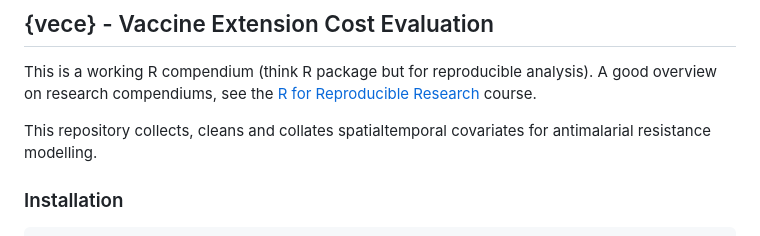
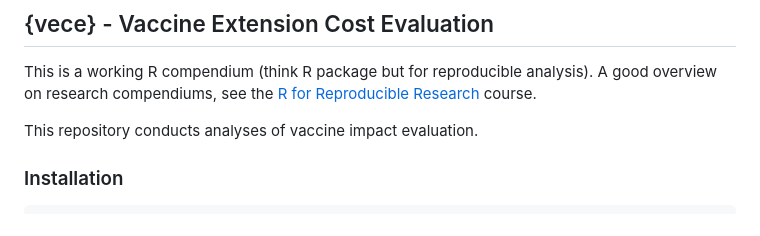
Before and after one commit to Roshwini25/vece, a Markdown page: README.md, the part around the change. Rendered like a GitHub page.

```diff
--- a/README.md
+++ b/README.md
@@ -17,8 +17,7 @@ analysis). A good overview on research compendiums, see the [R for
 Reproducible Research](https://annakrystalli.me/rrresearch/index.html)
 course.
 
-This repository collects, cleans and collates spatialtemporal covariates
-for antimalarial resistance modelling.
+This repository conducts analyses of vaccine impact evaluation.
 
 ### Installation
 
```
